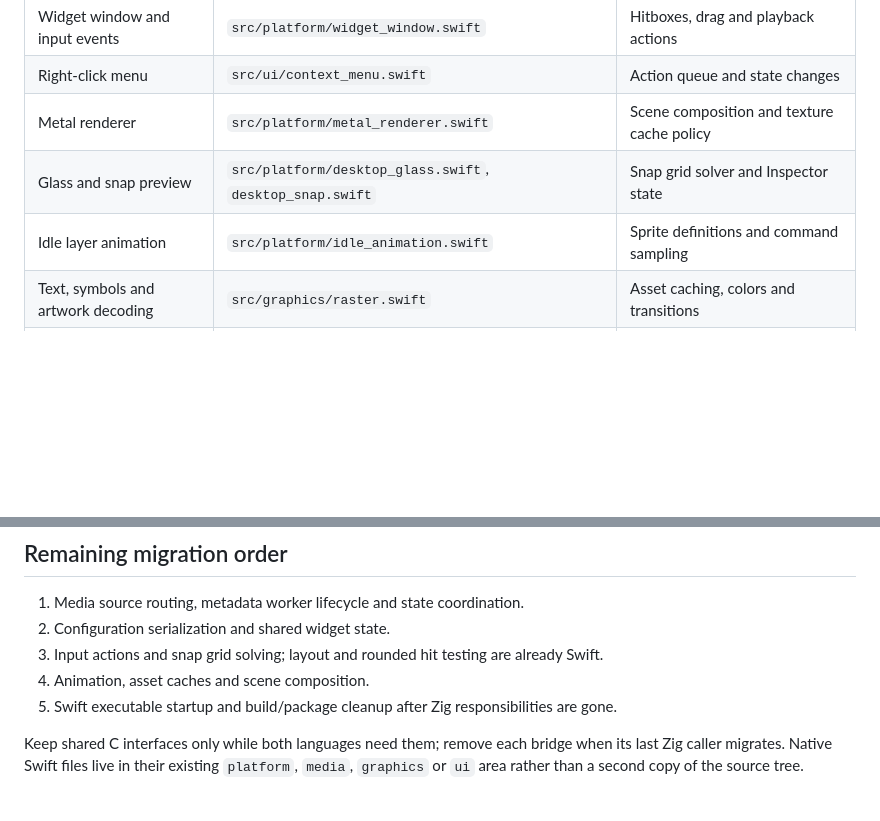
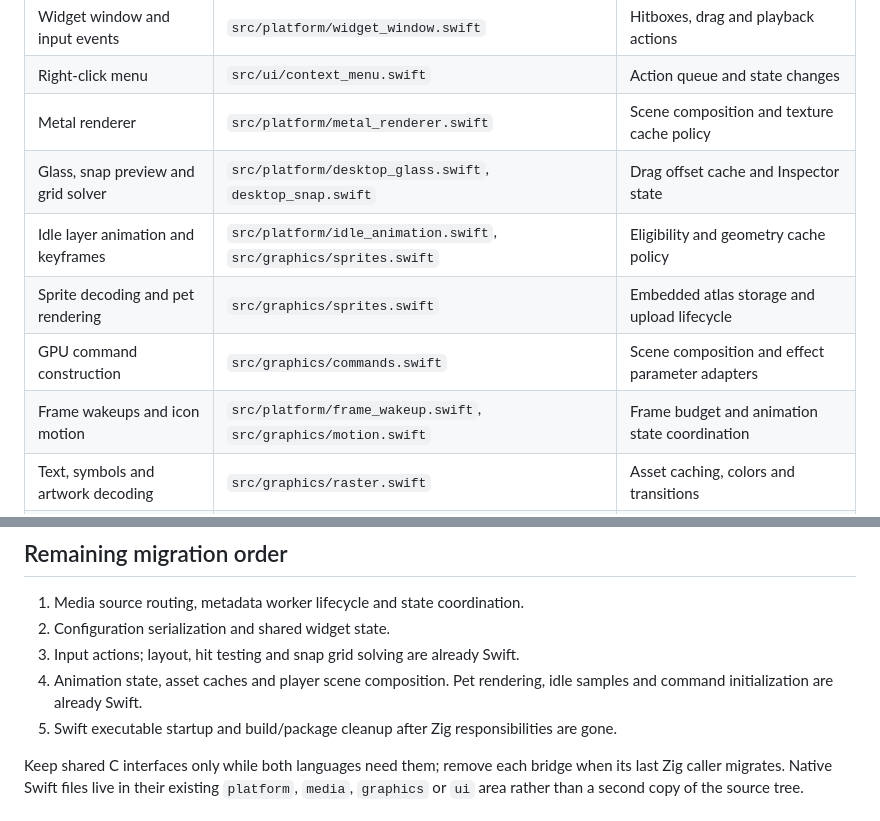
Before and after one commit to n0thhhing/wallify, a Markdown page: docs/swift-port.md, 2 parts joined by grey strips. Rendered like a GitHub page; blank space fills up the shorter version.

```diff
--- a/docs/swift-port.md
+++ b/docs/swift-port.md
@@ -11,8 +11,11 @@ Work happens in the original checkout on `swift-port`. Each completed slice keep
 | Widget window and input events | `src/platform/widget_window.swift` | Hitboxes, drag and playback actions |
 | Right-click menu | `src/ui/context_menu.swift` | Action queue and state changes |
 | Metal renderer | `src/platform/metal_renderer.swift` | Scene composition and texture cache policy |
-| Glass and snap preview | `src/platform/desktop_glass.swift`, `desktop_snap.swift` | Snap grid solver and Inspector state |
-| Idle layer animation | `src/platform/idle_animation.swift` | Sprite definitions and command sampling |
+| Glass, snap preview and grid solver | `src/platform/desktop_glass.swift`, `desktop_snap.swift` | Drag offset cache and Inspector state |
+| Idle layer animation and keyframes | `src/platform/idle_animation.swift`, `src/graphics/sprites.swift` | Eligibility and geometry cache policy |
+| Sprite decoding and pet rendering | `src/graphics/sprites.swift` | Embedded atlas storage and upload lifecycle |
+| GPU command construction | `src/graphics/commands.swift` | Scene composition and effect parameter adapters |
+| Frame wakeups and icon motion | `src/platform/frame_wakeup.swift`, `src/graphics/motion.swift` | Frame budget and animation state coordination |
 | Text, symbols and artwork decoding | `src/graphics/raster.swift` | Asset caching, colors and transitions |
 | MediaRemote helper and controls | `src/media/metadata_fetcher.swift`, `src/platform/media_remote.swift` | Metadata controller and playback state |
 | Spotify and Spotifast | `src/media/spotify.swift`, `spotifast.swift` | Backend routing |
@@ -29,8 +32,8 @@ The Objective-C renderer has been removed. Metal shaders remain Metal source. Th
 
 1. Media source routing, metadata worker lifecycle and state coordination.
 2. Configuration serialization and shared widget state.
-3. Input actions and snap grid solving; layout and rounded hit testing are already Swift.
-4. Animation, asset caches and scene composition.
+3. Input actions; layout, hit testing and snap grid solving are already Swift.
+4. Animation state, asset caches and player scene composition. Pet rendering, idle samples and command initialization are already Swift.
 5. Swift executable startup and build/package cleanup after Zig responsibilities are gone.
 
 Keep shared C interfaces only while both languages need them; remove each bridge when its last Zig caller migrates. Native Swift files live in their existing `platform`, `media`, `graphics` or `ui` area rather than a second copy of the source tree.
```
Also changed, not shown: docs/architecture.md (+5 -3 lines).
